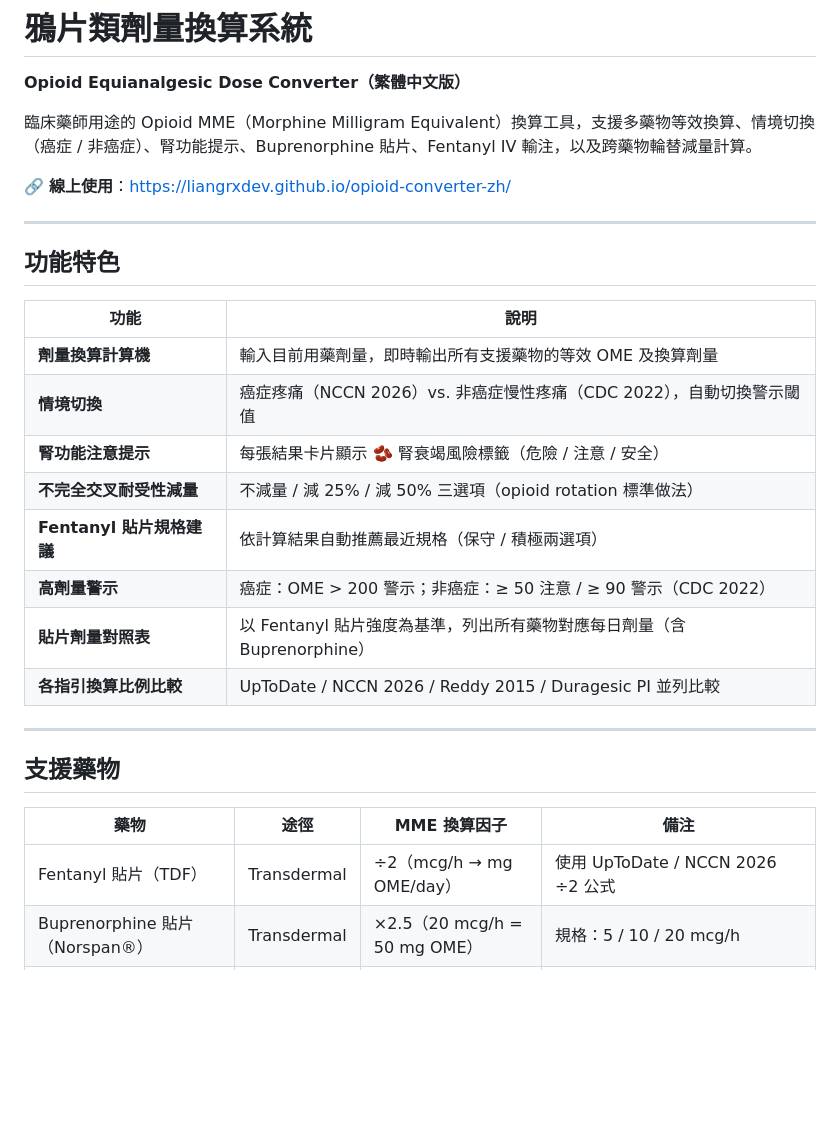
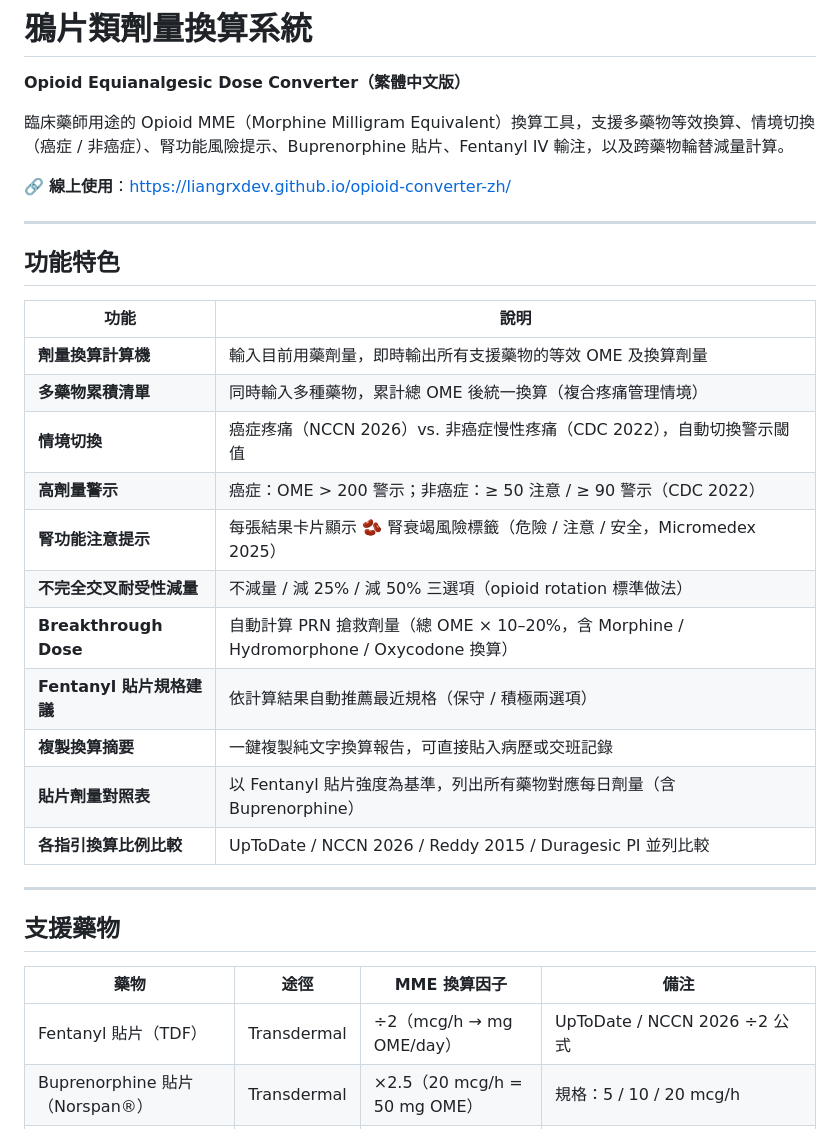
Before and after one commit to liangRXdev/opioid-converter-zh, a Markdown page: README.md, the part around one of its changes. GitHub-like rendering; blank space fills up the shorter version.

```diff
--- a/README.md
+++ b/README.md
@@ -2,7 +2,7 @@
 
 **Opioid Equianalgesic Dose Converter（繁體中文版）**
 
-臨床藥師用途的 Opioid MME（Morphine Milligram Equivalent）換算工具，支援多藥物等效換算、情境切換（癌症 / 非癌症）、腎功能提示、Buprenorphine 貼片、Fentanyl IV 輸注，以及跨藥物輪替減量計算。
+臨床藥師用途的 Opioid MME（Morphine Milligram Equivalent）換算工具，支援多藥物等效換算、情境切換（癌症 / 非癌症）、腎功能風險提示、Buprenorphine 貼片、Fentanyl IV 輸注，以及跨藥物輪替減量計算。
 
 🔗 **線上使用**：[https://liangrxdev.github.io/opioid-converter-zh/](https://liangrxdev.github.io/opioid-converter-zh/)
 
@@ -13,11 +13,14 @@
 | 功能 | 說明 |
 |------|------|
 | **劑量換算計算機** | 輸入目前用藥劑量，即時輸出所有支援藥物的等效 OME 及換算劑量 |
+| **多藥物累積清單** | 同時輸入多種藥物，累計總 OME 後統一換算（複合疼痛管理情境）|
 | **情境切換** | 癌症疼痛（NCCN 2026）vs. 非癌症慢性疼痛（CDC 2022），自動切換警示閾值 |
-| **腎功能注意提示** | 每張結果卡片顯示 🫘 腎衰竭風險標籤（危險 / 注意 / 安全）|
+| **高劑量警示** | 癌症：OME > 200 警示；非癌症：≥ 50 注意 / ≥ 90 警示（CDC 2022）|
+| **腎功能注意提示** | 每張結果卡片顯示 🫘 腎衰竭風險標籤（危險 / 注意 / 安全，Micromedex 2025）|
 | **不完全交叉耐受性減量** | 不減量 / 減 25% / 減 50% 三選項（opioid rotation 標準做法）|
+| **Breakthrough Dose** | 自動計算 PRN 搶救劑量（總 OME × 10–20%，含 Morphine / Hydromorphone / Oxycodone 換算）|
 | **Fentanyl 貼片規格建議** | 依計算結果自動推薦最近規格（保守 / 積極兩選項）|
-| **高劑量警示** | 癌症：OME > 200 警示；非癌症：≥ 50 注意 / ≥ 90 警示（CDC 2022）|
+| **複製換算摘要** | 一鍵複製純文字換算報告，可直接貼入病歷或交班記錄 |
 | **貼片劑量對照表** | 以 Fentanyl 貼片強度為基準，列出所有藥物對應每日劑量（含 Buprenorphine）|
 | **各指引換算比例比較** | UpToDate / NCCN 2026 / Reddy 2015 / Duragesic PI 並列比較 |
 
@@ -27,7 +30,7 @@
 
 | 藥物 | 途徑 | MME 換算因子 | 備注 |
 |------|------|------------|------|
-| Fentanyl 貼片（TDF）| Transdermal | ÷2（mcg/h → mg OME/day）| 使用 UpToDate / NCCN 2026 ÷2 公式 |
+| Fentanyl 貼片（TDF）| Transdermal | ÷2（mcg/h → mg OME/day）| UpToDate / NCCN 2026 ÷2 公式 |
 | Buprenorphine 貼片（Norspan®）| Transdermal | ×2.5（20 mcg/h = 50 mg OME）| 規格：5 / 10 / 20 mcg/h |
 | Fentanyl IV 持續輸注 | IV Infusion | ×7.2（mcg/hr → mg OME/day）| 1 mcg/hr × 24h × 0.3 生體可用率 |
 | Morphine | 口服 | ×1（基準）| — |
```
Also changed, not shown: other parts of README.md (+40 -0 lines).
